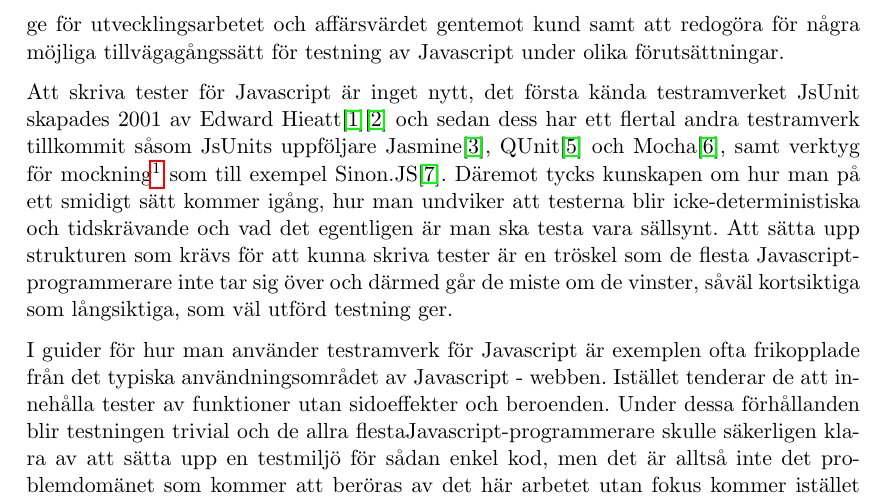
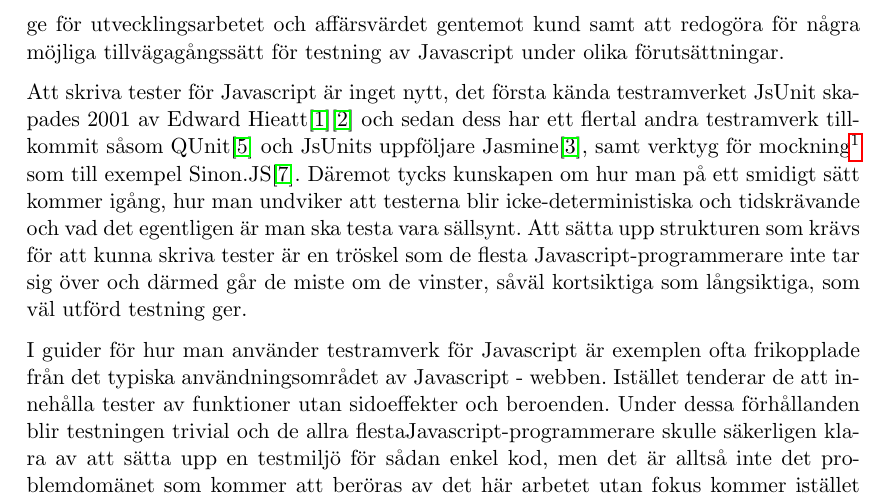
Before and after one commit to emilwall/exjobb, a LaTeX document (exjobbspec_emilwall.tex): part of page 2 of 5, cut so that both start at the same text. Compiled offline with pdfLaTeX.

Commit message:
Remove reference to Mocha from introduction
To avoid switching focus from other parts of the introduction

```diff
--- a/exjobbspec_emilwall.tex
+++ b/exjobbspec_emilwall.tex
@@ -47,7 +47,7 @@ Att använda sig av tester vid programmering med Javaskript breddar även för t
 
 Målet med examensarbetet är att utreda varför testning av Javascript utförs i såpass liten utsträckning idag, undersöka vilka konsekvenser en ökad mängd testning skulle kunna ge för utvecklingsarbetet och affärsvärdet gentemot kund samt att redogöra för några möjliga tillvägagångssätt för testning av Javascript under olika förutsättningar.
 
-Att skriva tester för Javascript är inget nytt, det första kända testramverket JsUnit skapades 2001 av Edward Hieatt\cite{GoingFaster}\cite{JsUnitGithub} och sedan dess har ett flertal andra testramverk tillkommit såsom JsUnits uppföljare Jasmine\cite{JasmineSite}, QUnit\cite{QUnitSite} och Mocha\cite{MochaSite}, samt verktyg för mockning\footnote{Mockning och stubbning innebär simulering av beteenden hos verkliga objekt i syfte att isolera systemet under test från yttre beroenden} som till exempel Sinon.JS\cite{SinonJS}. Däremot tycks kunskapen om hur man på ett smidigt sätt kommer igång, hur man undviker att testerna blir icke-deterministiska och tidskrävande och vad det egentligen är man ska testa vara sällsynt. Att sätta upp strukturen som krävs för att kunna skriva tester är en tröskel som de flesta Javascript-programmerare inte tar sig över och därmed går de miste om de vinster, såväl kortsiktiga som långsiktiga, som väl utförd testning ger.
+Att skriva tester för Javascript är inget nytt, det första kända testramverket JsUnit skapades 2001 av Edward Hieatt\cite{GoingFaster}\cite{JsUnitGithub} och sedan dess har ett flertal andra testramverk tillkommit såsom QUnit\cite{QUnitSite} och JsUnits uppföljare Jasmine\cite{JasmineSite}, samt verktyg för mockning\footnote{Mockning och stubbning innebär simulering av beteenden hos verkliga objekt i syfte att isolera systemet under test från yttre beroenden} som till exempel Sinon.JS\cite{SinonJS}. Däremot tycks kunskapen om hur man på ett smidigt sätt kommer igång, hur man undviker att testerna blir icke-deterministiska och tidskrävande och vad det egentligen är man ska testa vara sällsynt. Att sätta upp strukturen som krävs för att kunna skriva tester är en tröskel som de flesta Javascript-programmerare inte tar sig över och därmed går de miste om de vinster, såväl kortsiktiga som långsiktiga, som väl utförd testning ger.
 
 I guider för hur man använder testramverk för Javascript är exemplen ofta frikopplade från det typiska användningsområdet av Javascript - webben. Istället tenderar de att innehålla tester av funktioner utan sidoeffekter och beroenden. Under dessa förhållanden blir testningen trivial och de allra flestaJavascript-programmerare skulle säkerligen klara av att sätta upp en testmiljö för sådan enkel kod, men det är alltså inte det problemdomänet som kommer att beröras av det här arbetet utan fokus kommer istället att ligga på hur man testar beteendet hos Javascript som manipulerar DOM-element (Document Object Model, de element som html-kod består av), samt när och varför man bör göra det.
 
```
